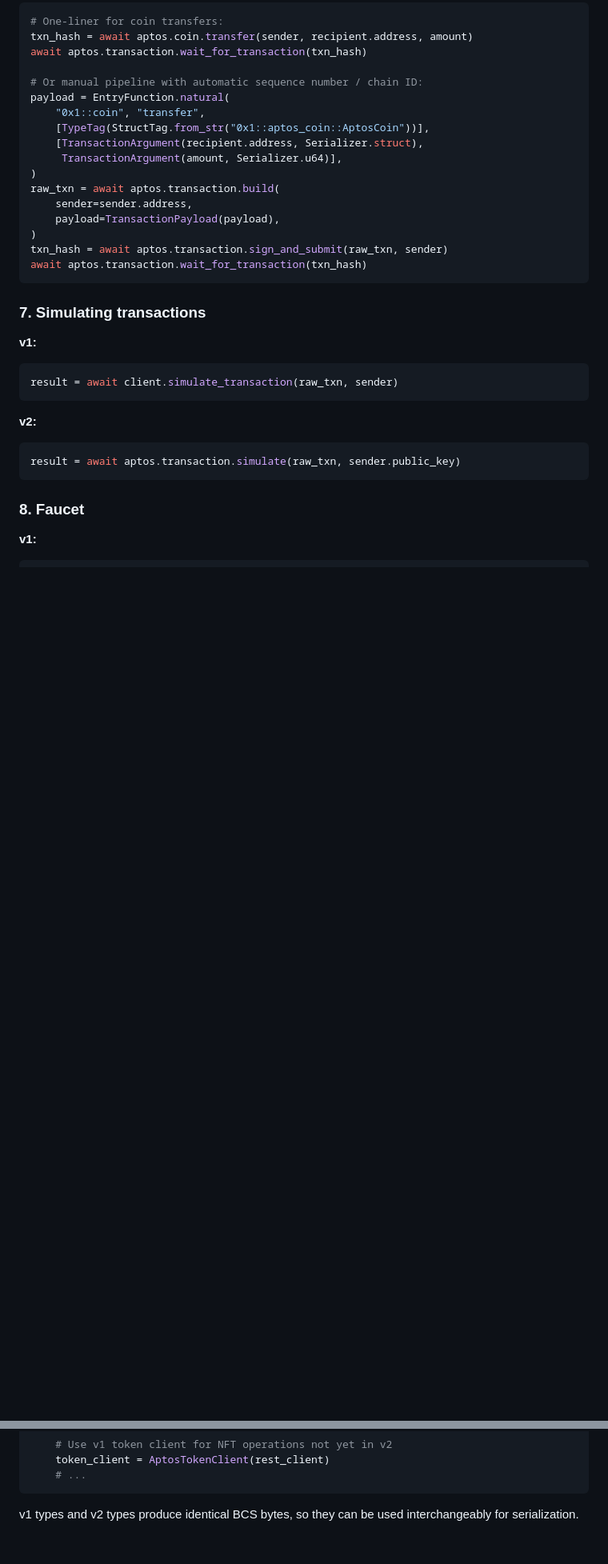
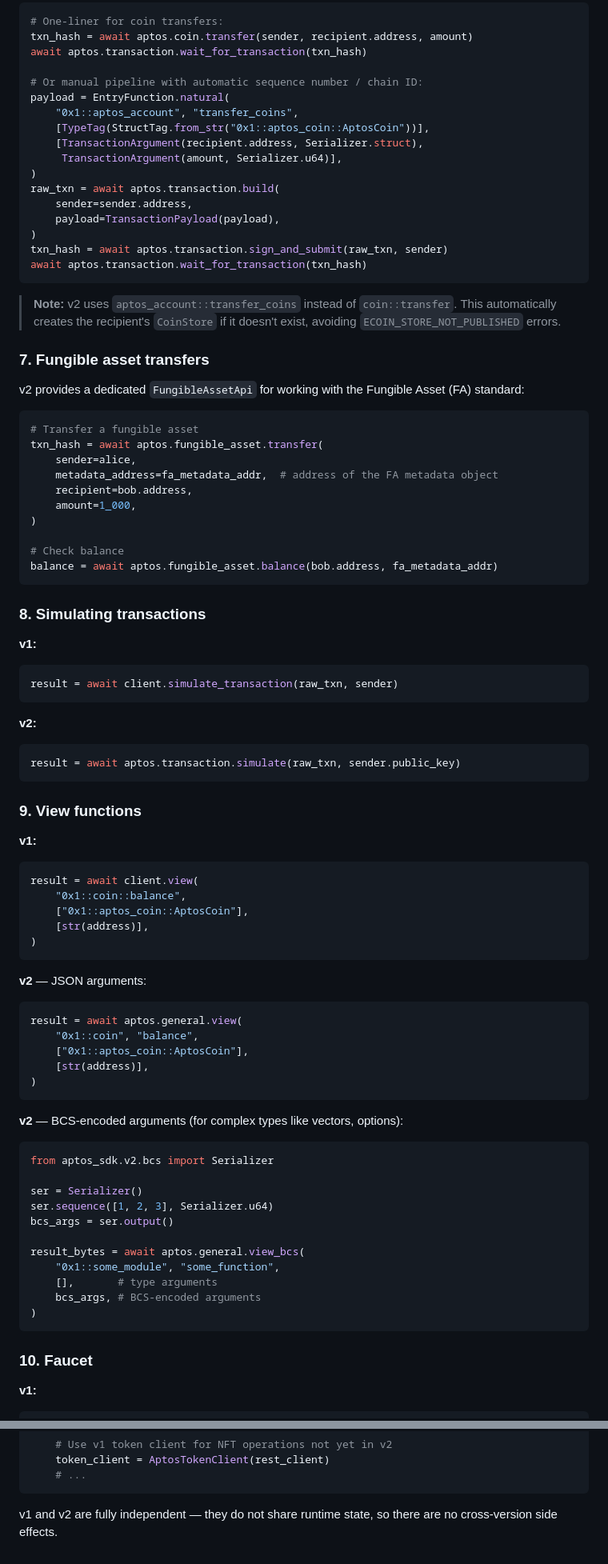
Before and after one commit to aptos-labs/aptos-python-sdk, a Markdown page: MIGRATION.md, 2 parts joined by grey strips. Shown at 80% size. Rendered like a GitHub page; blank space fills up the shorter version.

````diff
--- a/MIGRATION.md
+++ b/MIGRATION.md
@@ -161,7 +162,7 @@ await aptos.transaction.wait_for_transaction(txn_hash)
 
 # Or manual pipeline with automatic sequence number / chain ID:
 payload = EntryFunction.natural(
-    "0x1::coin", "transfer",
+    "0x1::aptos_account", "transfer_coins",
     [TypeTag(StructTag.from_str("0x1::aptos_coin::AptosCoin"))],
     [TransactionArgument(recipient.address, Serializer.struct),
      TransactionArgument(amount, Serializer.u64)],
@@ -174,7 +175,26 @@ txn_hash = await aptos.transaction.sign_and_submit(raw_txn, sender)
 await aptos.transaction.wait_for_transaction(txn_hash)
 ```
 
-### 7. Simulating transactions
+> **Note:** v2 uses `aptos_account::transfer_coins` instead of `coin::transfer`. This automatically creates the recipient's `CoinStore` if it doesn't exist, avoiding `ECOIN_STORE_NOT_PUBLISHED` errors.
+
+### 7. Fungible asset transfers
+
+v2 provides a dedicated `FungibleAssetApi` for working with the Fungible Asset (FA) standard:
+
+```python
+# Transfer a fungible asset
+txn_hash = await aptos.fungible_asset.transfer(
+    sender=alice,
+    metadata_address=fa_metadata_addr,  # address of the FA metadata object
+    recipient=bob.address,
+    amount=1_000,
+)
+
+# Check balance
+balance = await aptos.fungible_asset.balance(bob.address, fa_metadata_addr)
+```
+
+### 8. Simulating transactions
 
 **v1:**
 ```python
@@ -186,7 +206,42 @@ result = await client.simulate_transaction(raw_txn, sender)
 result = await aptos.transaction.simulate(raw_txn, sender.public_key)
 ```
 
-### 8. Faucet
+### 9. View functions
+
+**v1:**
+```python
+result = await client.view(
+    "0x1::coin::balance",
+    ["0x1::aptos_coin::AptosCoin"],
+    [str(address)],
+)
+```
+
+**v2** — JSON arguments:
+```python
+result = await aptos.general.view(
+    "0x1::coin", "balance",
+    ["0x1::aptos_coin::AptosCoin"],
+    [str(address)],
+)
+```
+
+**v2** — BCS-encoded arguments (for complex types like vectors, options):
+```python
+from aptos_sdk.v2.bcs import Serializer
+
+ser = Serializer()
+ser.sequence([1, 2, 3], Serializer.u64)
+bcs_args = ser.output()
+
+result_bytes = await aptos.general.view_bcs(
+    "0x1::some_module", "some_function",
+    [],       # type arguments
+    bcs_args, # BCS-encoded arguments
+)
+```
+
+### 10. Faucet
 
 **v1:**
 ```python
@@ -344,4 +434,4 @@ async with Aptos(AptosConfig(network=Network.DEVNET)) as aptos:
     # ...
 ```
 
-v1 types and v2 types produce identical BCS bytes, so they can be used interchangeably for serialization.
+v1 and v2 are fully independent — they do not share runtime state, so there are no cross-version side effects.
````
Also changed, not shown: other parts of MIGRATION.md (+63 -27 lines).
